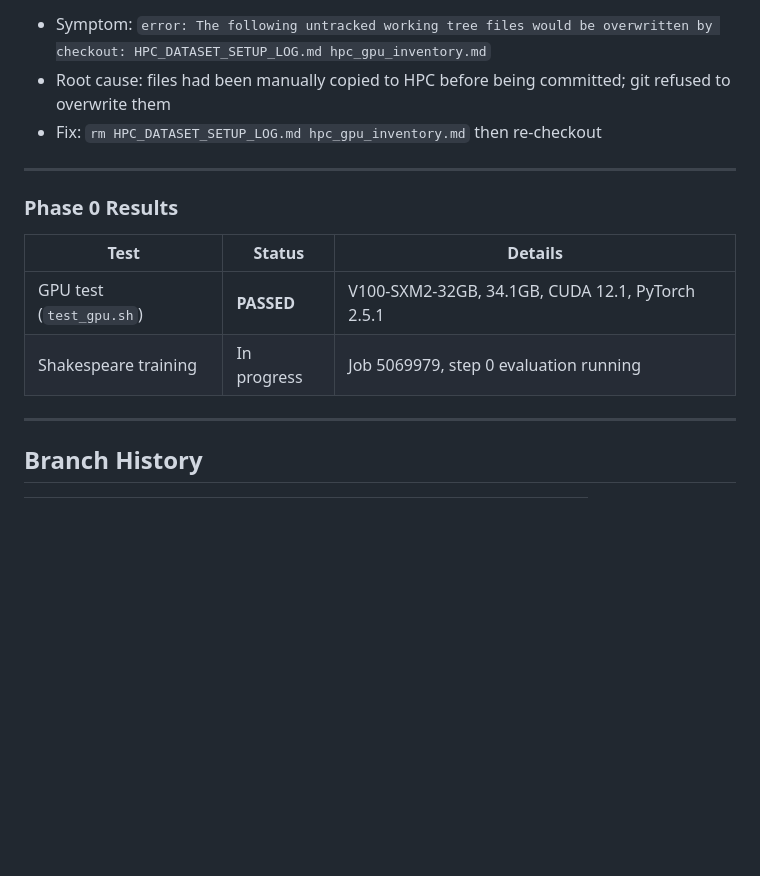
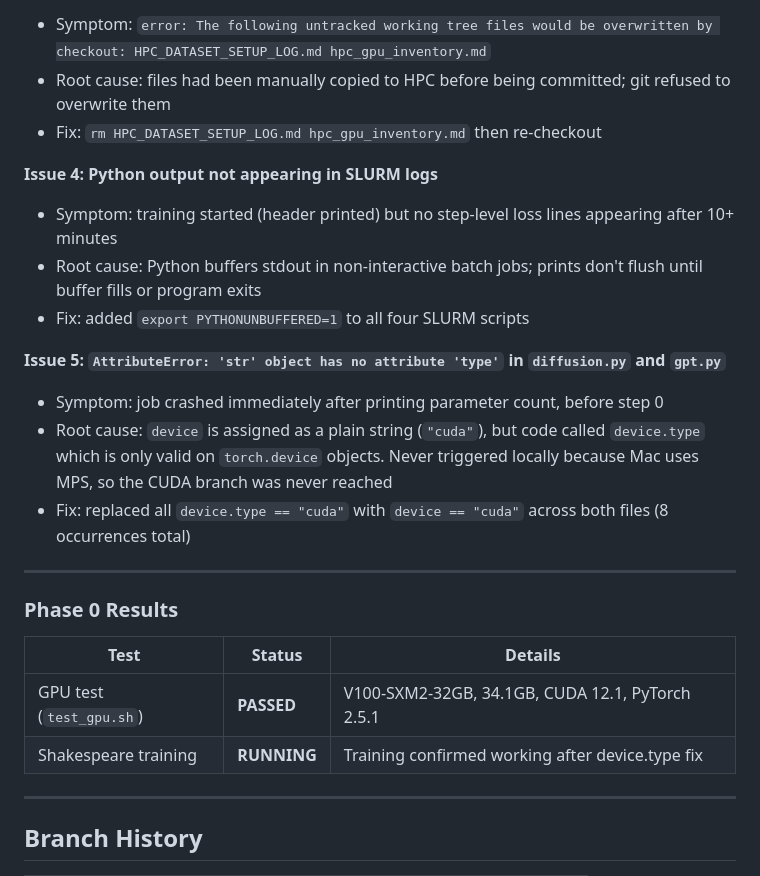
Before and after one commit to BrutalCaeser/microDLM, a Markdown page: CHANGELOG.md, the part around the change. Rendered like a GitHub page; blank space fills up the shorter version.

Commit message:
Update CHANGELOG with issues 4 and 5 (buffering, device.type bug)

```diff
--- a/CHANGELOG.md
+++ b/CHANGELOG.md
@@ -77,6 +77,16 @@ starting from the Shakespeare dataset with zero architecture changes.
 - Root cause: files had been manually copied to HPC before being committed; git refused to overwrite them
 - Fix: `rm HPC_DATASET_SETUP_LOG.md hpc_gpu_inventory.md` then re-checkout
 
+**Issue 4: Python output not appearing in SLURM logs**
+- Symptom: training started (header printed) but no step-level loss lines appearing after 10+ minutes
+- Root cause: Python buffers stdout in non-interactive batch jobs; prints don't flush until buffer fills or program exits
+- Fix: added `export PYTHONUNBUFFERED=1` to all four SLURM scripts
+
+**Issue 5: `AttributeError: 'str' object has no attribute 'type'` in `diffusion.py` and `gpt.py`**
+- Symptom: job crashed immediately after printing parameter count, before step 0
+- Root cause: `device` is assigned as a plain string (`"cuda"`), but code called `device.type` which is only valid on `torch.device` objects. Never triggered locally because Mac uses MPS, so the CUDA branch was never reached
+- Fix: replaced all `device.type == "cuda"` with `device == "cuda"` across both files (8 occurrences total)
+
 ---
 
 ### Phase 0 Results
@@ -84,7 +94,7 @@ starting from the Shakespeare dataset with zero architecture changes.
 | Test | Status | Details |
 |------|--------|---------|
 | GPU test (`test_gpu.sh`) | **PASSED** | V100-SXM2-32GB, 34.1GB, CUDA 12.1, PyTorch 2.5.1 |
-| Shakespeare training | In progress | Job 5069979, step 0 evaluation running |
+| Shakespeare training | **RUNNING** | Training confirmed working after device.type fix |
 
 ---
 
```
